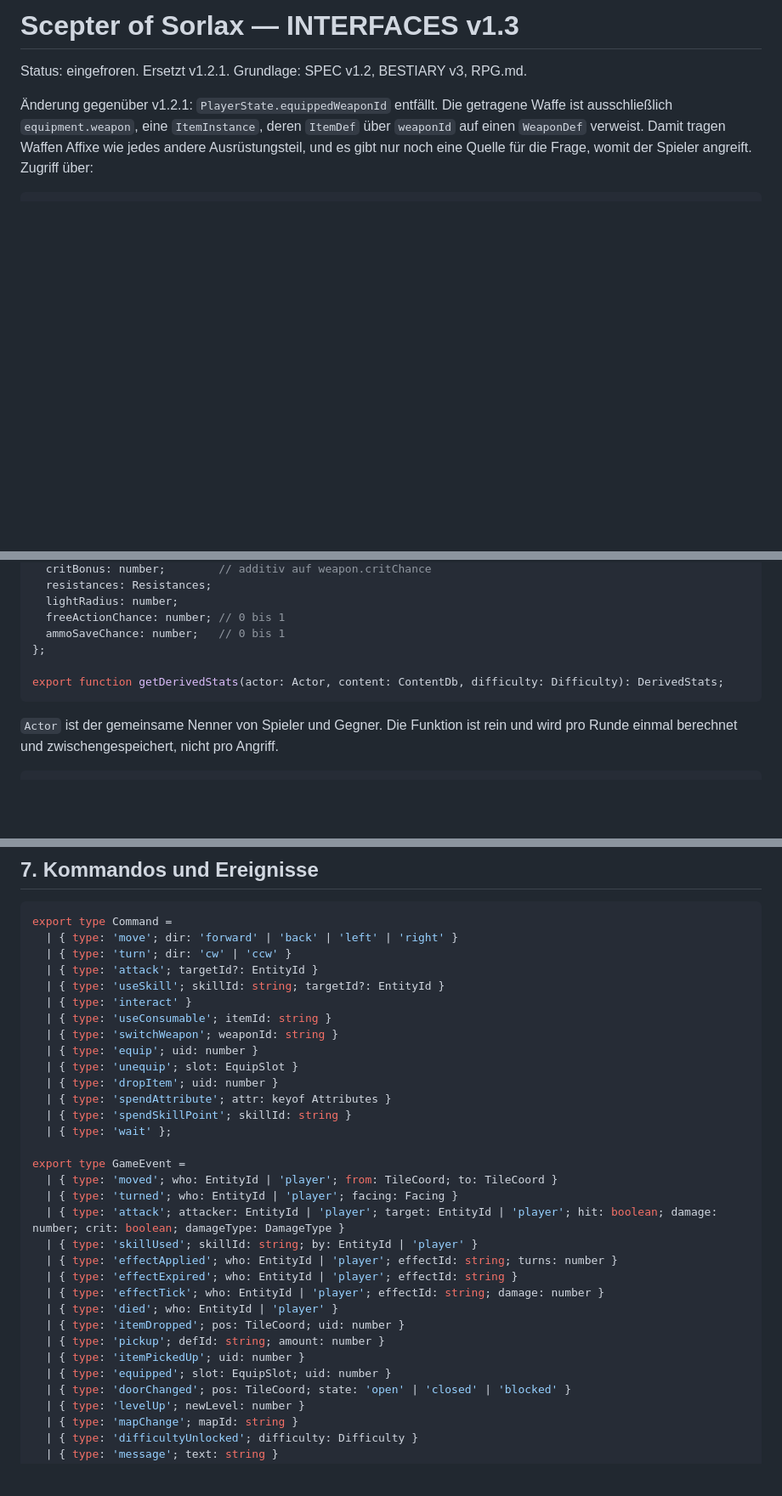
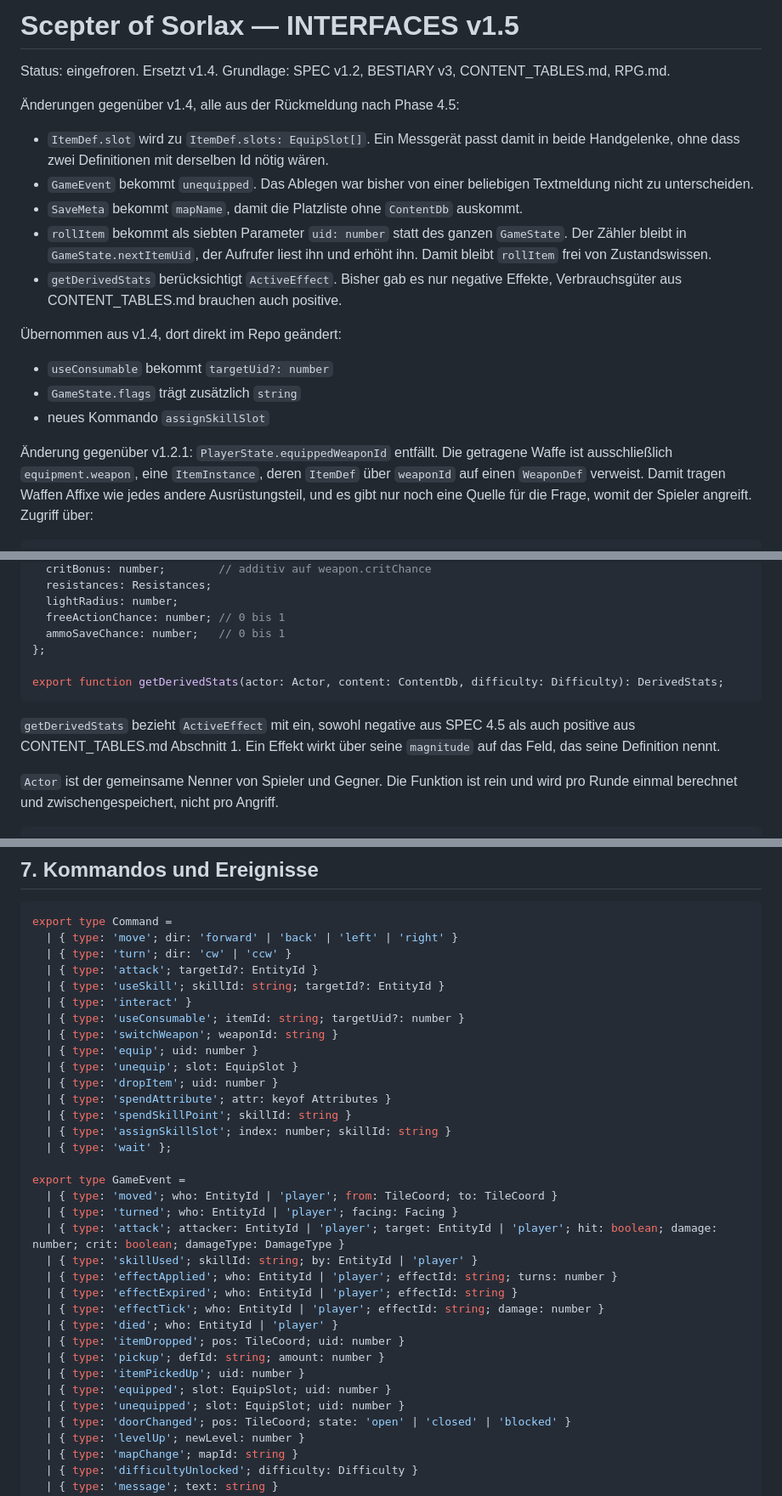
Before and after one commit to mathabsolem/sorlax, a Markdown page: docs/INTERFACES.md, 3 parts joined by grey strips. Shown at 85% size. Rendered like a GitHub page; blank space fills up the shorter version.

````diff
--- a/docs/INTERFACES.md
+++ b/docs/INTERFACES.md
@@ -1,7 +1,24 @@
-# Scepter of Sorlax — INTERFACES v1.3
+# Scepter of Sorlax — INTERFACES v1.5
 
-Status: eingefroren. Ersetzt v1.2.1.
-Grundlage: SPEC v1.2, BESTIARY v3, RPG.md.
+Status: eingefroren. Ersetzt v1.4.
+Grundlage: SPEC v1.2, BESTIARY v3, CONTENT_TABLES.md, RPG.md.
+
+Änderungen gegenüber v1.4, alle aus der Rückmeldung nach Phase 4.5:
+- `ItemDef.slot` wird zu `ItemDef.slots: EquipSlot[]`. Ein Messgerät passt damit in beide
+  Handgelenke, ohne dass zwei Definitionen mit derselben Id nötig wären.
+- `GameEvent` bekommt `unequipped`. Das Ablegen war bisher von einer beliebigen Textmeldung
+  nicht zu unterscheiden.
+- `SaveMeta` bekommt `mapName`, damit die Platzliste ohne `ContentDb` auskommt.
+- `rollItem` bekommt als siebten Parameter `uid: number` statt des ganzen `GameState`.
+  Der Zähler bleibt in `GameState.nextItemUid`, der Aufrufer liest ihn und erhöht ihn.
+  Damit bleibt `rollItem` frei von Zustandswissen.
+- `getDerivedStats` berücksichtigt `ActiveEffect`. Bisher gab es nur negative Effekte,
+  Verbrauchsgüter aus CONTENT_TABLES.md brauchen auch positive.
+
+Übernommen aus v1.4, dort direkt im Repo geändert:
+- `useConsumable` bekommt `targetUid?: number`
+- `GameState.flags` trägt zusätzlich `string`
+- neues Kommando `assignSkillSlot`
 
 Änderung gegenüber v1.2.1: `PlayerState.equippedWeaponId` entfällt. Die getragene Waffe
 ist ausschließlich `equipment.weapon`, eine `ItemInstance`, deren `ItemDef` über
@@ -95,6 +112,10 @@ export type DerivedStats = {
 export function getDerivedStats(actor: Actor, content: ContentDb, difficulty: Difficulty): DerivedStats;
 ```
 
+`getDerivedStats` bezieht `ActiveEffect` mit ein, sowohl negative aus SPEC 4.5 als auch
+positive aus CONTENT_TABLES.md Abschnitt 1. Ein Effekt wirkt über seine `magnitude` auf
+das Feld, das seine Definition nennt.
+
 `Actor` ist der gemeinsame Nenner von Spieler und Gegner. Die Funktion ist rein und wird
 pro Runde einmal berechnet und zwischengespeichert, nicht pro Angriff.
 
@@ -300,13 +322,14 @@ export type Command =
   | { type: 'attack'; targetId?: EntityId }
   | { type: 'useSkill'; skillId: string; targetId?: EntityId }
   | { type: 'interact' }
-  | { type: 'useConsumable'; itemId: string }
+  | { type: 'useConsumable'; itemId: string; targetUid?: number }
   | { type: 'switchWeapon'; weaponId: string }
   | { type: 'equip'; uid: number }
   | { type: 'unequip'; slot: EquipSlot }
   | { type: 'dropItem'; uid: number }
   | { type: 'spendAttribute'; attr: keyof Attributes }
   | { type: 'spendSkillPoint'; skillId: string }
+  | { type: 'assignSkillSlot'; index: number; skillId: string }
   | { type: 'wait' };
 
 export type GameEvent =
@@ -322,6 +345,7 @@ export type GameEvent =
   | { type: 'pickup'; defId: string; amount: number }
   | { type: 'itemPickedUp'; uid: number }
   | { type: 'equipped'; slot: EquipSlot; uid: number }
+  | { type: 'unequipped'; slot: EquipSlot; uid: number }
   | { type: 'doorChanged'; pos: TileCoord; state: 'open' | 'closed' | 'blocked' }
   | { type: 'levelUp'; newLevel: number }
   | { type: 'mapChange'; mapId: string }
````
Also changed, not shown: other parts of docs/INTERFACES.md (+5 -3 lines), docs/CONTENT_TABLES.md (added, +114 -0 lines).
